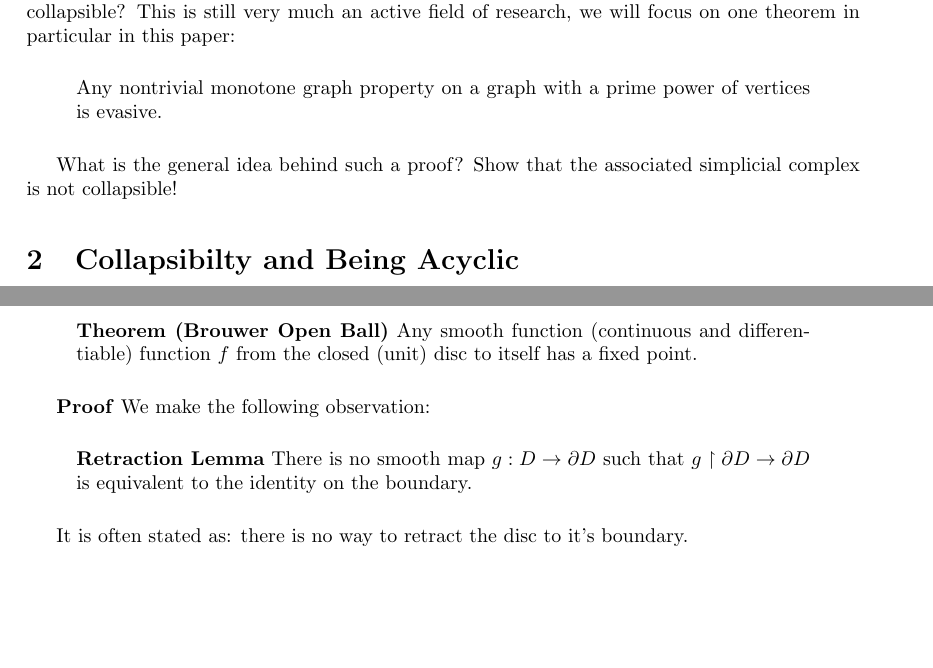
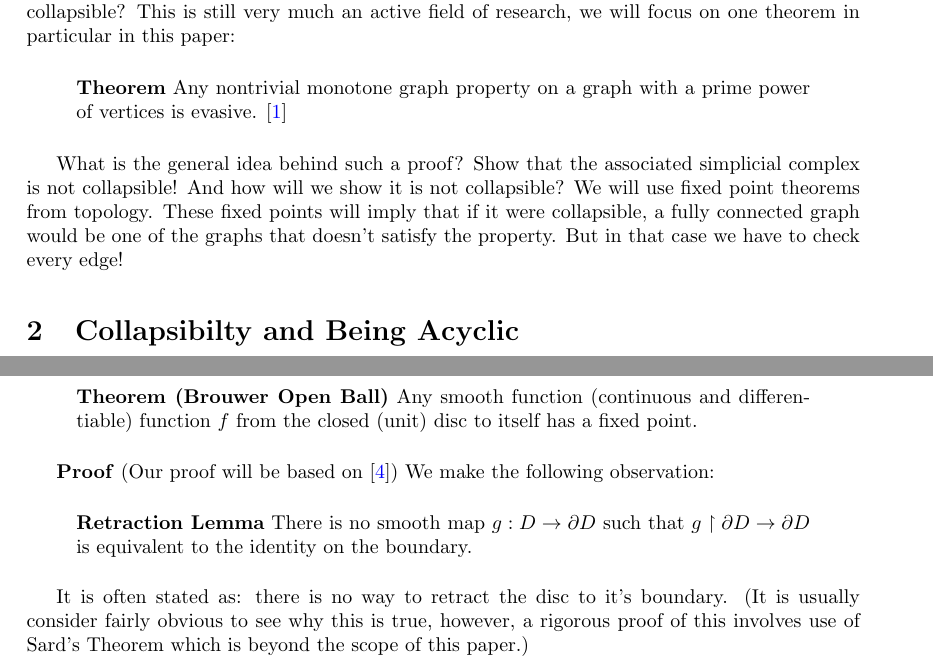
Before and after one commit to thyrgle/Evasiveness-Project, a LaTeX document (final.tex): two parts of pages 1 and 2 of 5, joined at a grey line, cut so that both start at the same text, the shorter picture padded with empty space. Compiled offline with pdfLaTeX.

Commit message:
Some revisions

```diff
--- a/final.tex
+++ b/final.tex
@@ -44,11 +44,10 @@
 In the previous paper, we have concluded that for any simplex associated with a graph property to be nonevasive it must be collapsible. It may still be the case that there is an evasive property which is also collapsible. We can ask the question: Are there any graph properties which are not collapsible? This is still very much an active field of research, we will focus on one theorem in particular in this paper:
 
 \begin{quote}
-    Any nontrivial monotone graph property on a graph with a prime power of vertices is evasive.
+    \textbf{Theorem} Any nontrivial monotone graph property on a graph with a prime power of vertices is evasive. \cite{orig}
 \end{quote}
 
-What is the general idea behind such a proof? Show that the associated simplicial complex is not collapsible!
-
+What is the general idea behind such a proof? Show that the associated simplicial complex is not collapsible! And how will we show it is not collapsible? We will use fixed point theorems from topology. These fixed points will imply that if it were collapsible, a fully connected graph would be one of the graphs that doesn't satisfy the property. But in that case we have to check every edge!
 
 \section{Collapsibilty and Being Acyclic}
 
@@ -83,13 +82,13 @@ We will instead prove a special case of this theorem. Nevertheless, the same gen
 \caption{Possible different cases for $g(x)$, $x$ and $f(x)$. Left shows when $x$ is in the interior of the disc, the middle shows when $x$ is on the boundary, and the right is the case when $f(x) = x$ and the line segment is undefined.}
 \end{figure}
 
-\textbf{Proof} We make the following observation:
+\textbf{Proof} (Our proof will be based on \cite{guil}) We make the following observation:
 
 \begin{quote}
     \textbf{Retraction Lemma} There is no smooth map $g : D \to \partial D$ such that $g \upharpoonright \partial D \to \partial D$ is equivalent to the identity on the boundary.
 \end{quote}
 
-It is often stated as: there is no way to retract the disc to it's boundary.
+It is often stated as: there is no way to retract the disc to it's boundary. (It is usually consider fairly obvious to see why this is true, however, a rigorous proof of this involves use of Sard's Theorem which is beyond the scope of this paper.)
 
 From this we will construct a function which is smooth but also the identity at the boundary given any smooth $f$ without fixed points.
 
```
Also changed, not shown: final.pdf, final.tex (9 more changed lines).
